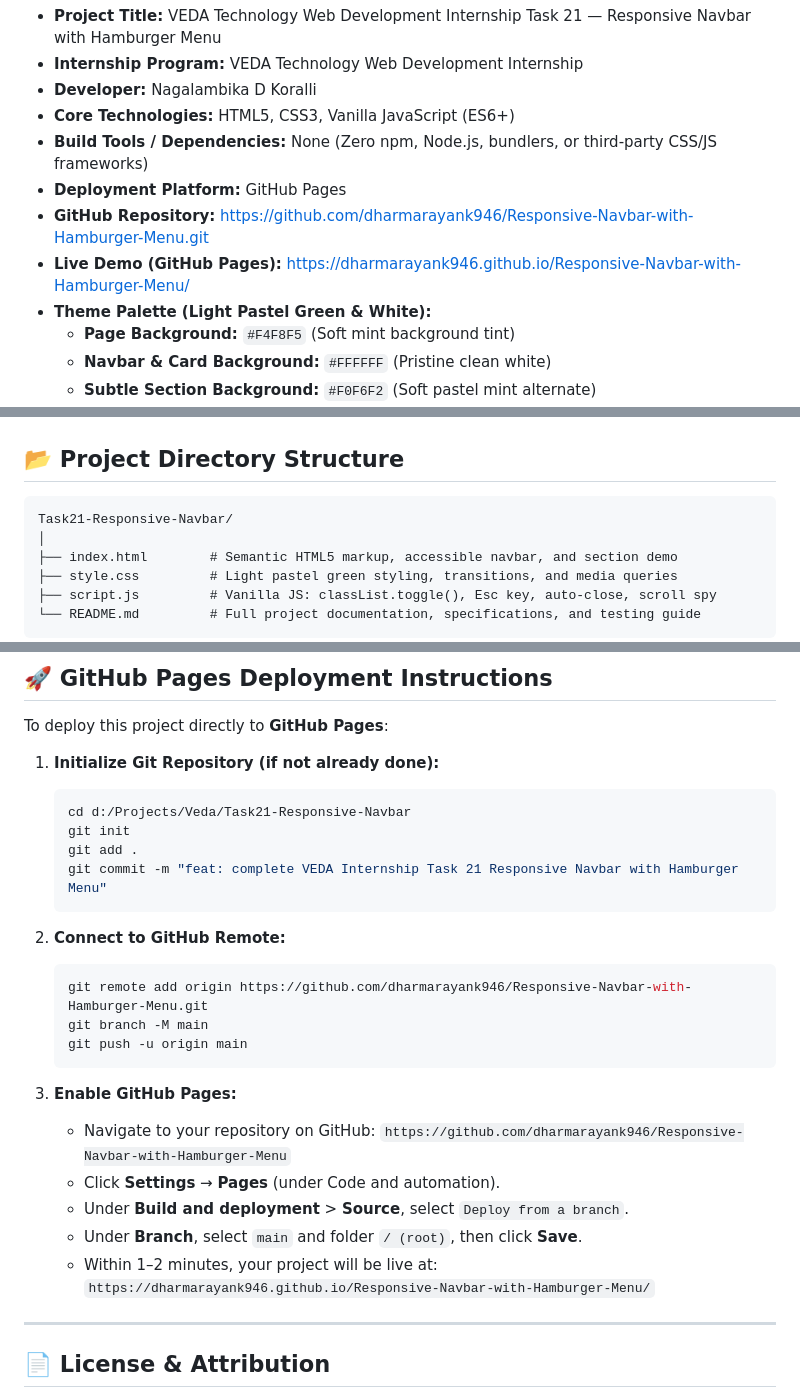
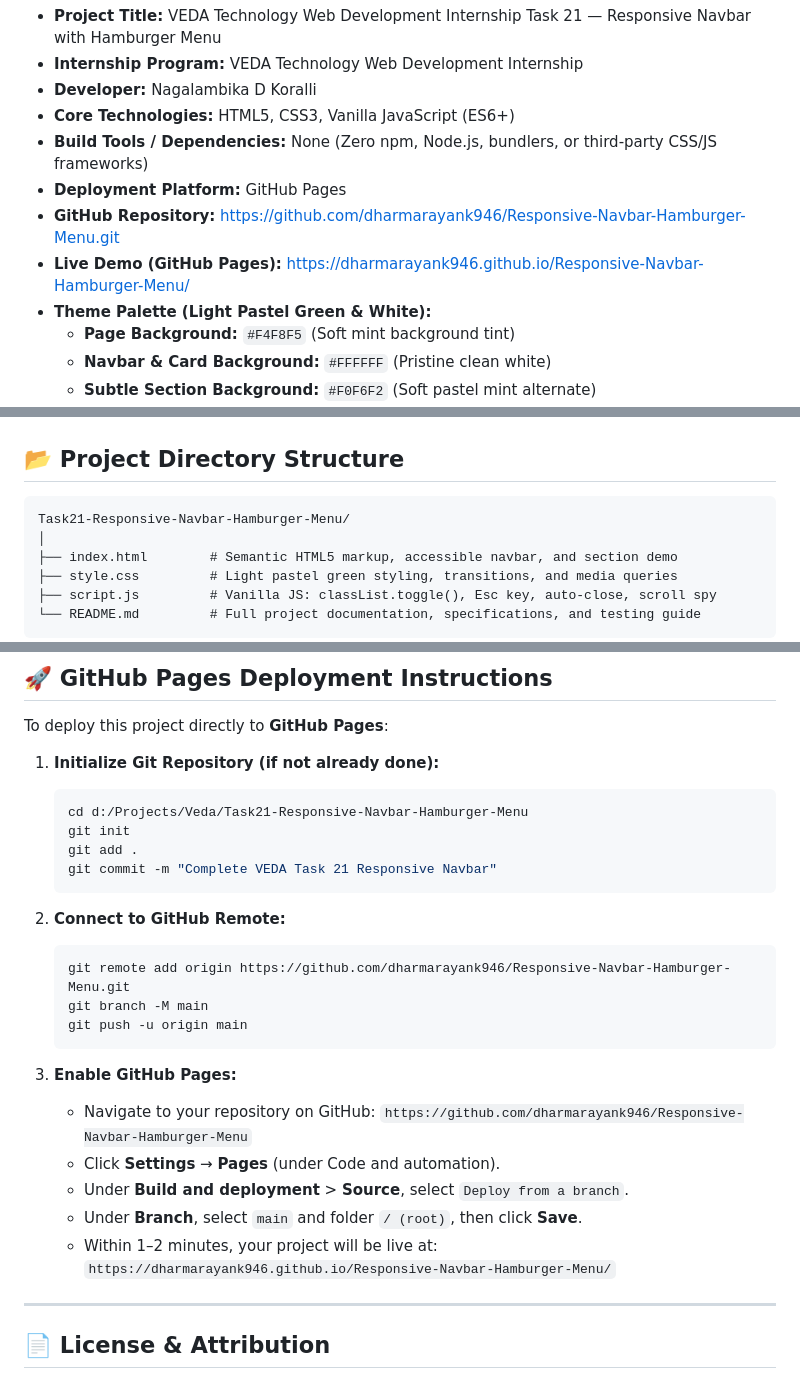
Before and after one commit to dharmarayank946/Responsive-Navbar-Hamburger-Menu, a Markdown page: README.md, 3 parts joined by grey strips. GitHub-like rendering.

Commit message:
Complete VEDA Task 21 Responsive Navbar

````diff
--- a/README.md
+++ b/README.md
@@ -11,8 +11,8 @@ A clean, responsive, and accessible **Responsive Navbar with Hamburger Menu** bu
 - **Core Technologies:** HTML5, CSS3, Vanilla JavaScript (ES6+)
 - **Build Tools / Dependencies:** None (Zero npm, Node.js, bundlers, or third-party CSS/JS frameworks)
 - **Deployment Platform:** GitHub Pages
-- **GitHub Repository:** [https://github.com/dharmarayank946/Responsive-Navbar-with-Hamburger-Menu.git](https://github.com/dharmarayank946/Responsive-Navbar-with-Hamburger-Menu.git)
-- **Live Demo (GitHub Pages):** [https://dharmarayank946.github.io/Responsive-Navbar-with-Hamburger-Menu/](https://dharmarayank946.github.io/Responsive-Navbar-with-Hamburger-Menu/)
+- **GitHub Repository:** [https://github.com/dharmarayank946/Responsive-Navbar-Hamburger-Menu.git](https://github.com/dharmarayank946/Responsive-Navbar-Hamburger-Menu.git)
+- **Live Demo (GitHub Pages):** [https://dharmarayank946.github.io/Responsive-Navbar-Hamburger-Menu/](https://dharmarayank946.github.io/Responsive-Navbar-Hamburger-Menu/)
 - **Theme Palette (Light Pastel Green & White):**
   - **Page Background:** `#F4F8F5` (Soft mint background tint)
   - **Navbar & Card Background:** `#FFFFFF` (Pristine clean white)
@@ -56,7 +56,7 @@ A clean, responsive, and accessible **Responsive Navbar with Hamburger Menu** bu
 ## 📂 Project Directory Structure
 
 ```plaintext
-Task21-Responsive-Navbar/
+Task21-Responsive-Navbar-Hamburger-Menu/
 │
 ├── index.html        # Semantic HTML5 markup, accessible navbar, and section demo
 ├── style.css         # Light pastel green styling, transitions, and media queries
@@ -159,26 +159,26 @@ To deploy this project directly to **GitHub Pages**:
 
 1. **Initialize Git Repository (if not already done):**
    ```bash
-   cd d:/Projects/Veda/Task21-Responsive-Navbar
+   cd d:/Projects/Veda/Task21-Responsive-Navbar-Hamburger-Menu
    git init
    git add .
-   git commit -m "feat: complete VEDA Internship Task 21 Responsive Navbar with Hamburger Menu"
+   git commit -m "Complete VEDA Task 21 Responsive Navbar"
    ```
 
 2. **Connect to GitHub Remote:**
    ```bash
-   git remote add origin https://github.com/dharmarayank946/Responsive-Navbar-with-Hamburger-Menu.git
+   git remote add origin https://github.com/dharmarayank946/Responsive-Navbar-Hamburger-Menu.git
    git branch -M main
    git push -u origin main
    ```
 
 3. **Enable GitHub Pages:**
-   - Navigate to your repository on GitHub: `https://github.com/dharmarayank946/Responsive-Navbar-with-Hamburger-Menu`
+   - Navigate to your repository on GitHub: `https://github.com/dharmarayank946/Responsive-Navbar-Hamburger-Menu`
    - Click **Settings** &rarr; **Pages** (under Code and automation).
    - Under **Build and deployment** &gt; **Source**, select `Deploy from a branch`.
    - Under **Branch**, select `main` and folder `/ (root)`, then click **Save**.
    - Within 1–2 minutes, your project will be live at:
-     `https://dharmarayank946.github.io/Responsive-Navbar-with-Hamburger-Menu/`
+     `https://dharmarayank946.github.io/Responsive-Navbar-Hamburger-Menu/`
 
 ---
 
````
